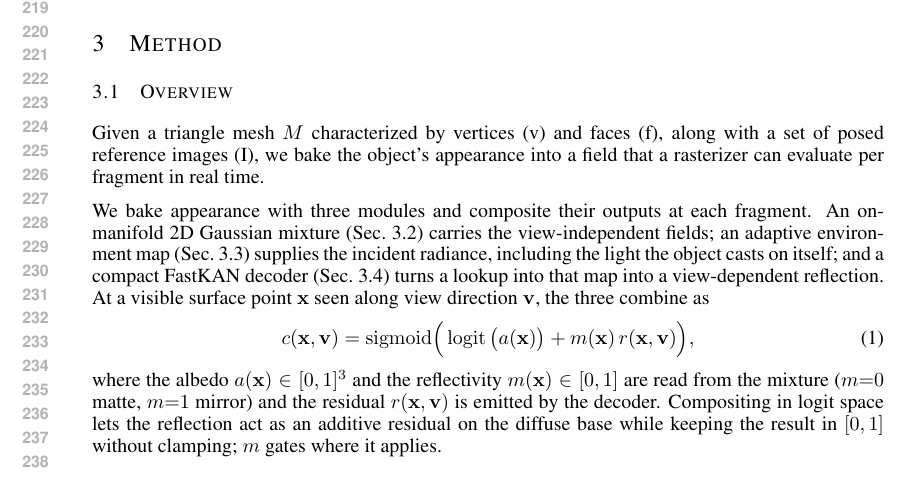
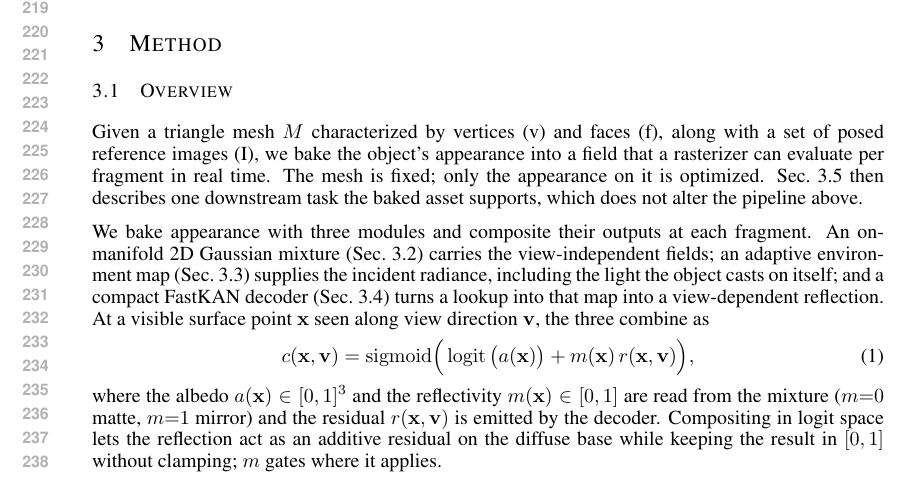
Before and after one commit to saliteta/ANB_ICLR, a LaTeX paper (main.tex, which reads secs/method.tex): part of page 5 of 19, cut so that both start at the same text. Compiled offline with pdfLaTeX.

Commit message:
make downstream for refinement as derivarion

```diff
--- a/secs/method.tex
+++ b/secs/method.tex
@@ -2,9 +2,8 @@
 \subsection{Overview}
 
 Given a triangle mesh $M$ characterized by vertices (v) and faces (f), along with a set of posed reference images (I), we bake the object's appearance into a field that a rasterizer can evaluate per fragment in real time.
-
-% The mesh is fixed; only the appearance on it is optimized. Sec.~\ref{sec:downstream} then describes two downstream tasks the baked asset supports, neither of
-% which alters the pipeline above.
+The mesh is fixed; only the appearance on it is optimized. Sec.~\ref{sec:refinement} then describes one downstream task the baked asset supports, which does
+not alter the pipeline above.
 
 We bake appearance with three modules and composite their outputs at each fragment.
 An on-manifold 2D Gaussian mixture (Sec.~\ref{sec:gmm}) carries the view-independent fields; an
```
